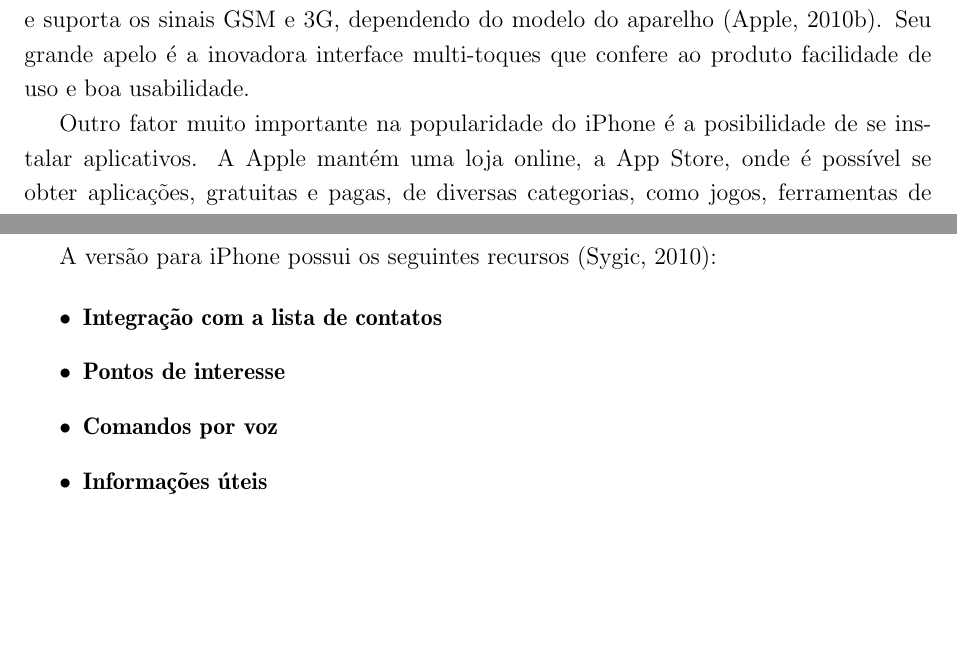
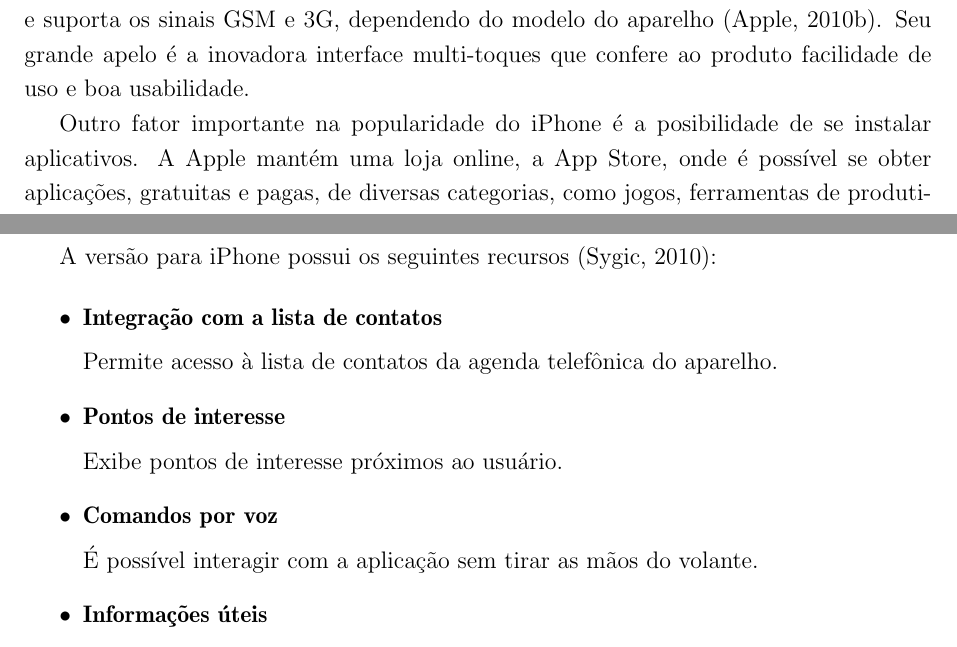
Before and after one commit to mmassaki/tcc-kzsh, a LaTeX document (report/report.ltx): two parts of pages 1 and 10 of 19, joined at a grey line, cut so that both start at the same text, the shorter picture padded with empty space. Compiled offline with pdfLaTeX.

Commit message:
Descrição do sygic.

```diff
--- a/report/report.ltx
+++ b/report/report.ltx
@@ -46,7 +46,7 @@ Prof. Dr. Claudio Luiz Marte				\\\\
 \section{Introdução - iPhone}
 Tendo sua primeira versão lançada em meados de 2007 pela Apple, o iPhone é um \emph{smartphone} repleto de recursos como câmera de vídeo, microfone e alto-falantes, GPS, conectividade Wi-Fi e Bluetooth, acelerômetros, sensores de proximidade e luz ambiente e suporta os sinais GSM e 3G, dependendo do modelo do aparelho \citep{Apple:iPhoneSpecs:2010}. Seu grande apelo é a inovadora interface multi-toques que confere ao produto facilidade de uso e boa usabilidade.
 
-Outro fator muito importante na popularidade do iPhone é a posibilidade de se instalar aplicativos. A Apple mantém uma loja online, a App Store, onde é possível se obter aplicações, gratuitas e pagas, de diversas categorias, como jogos, ferramentas de produtividade, finanças, notícias, de redes sociais, navegação, entre muitas outras.
+Outro fator importante na popularidade do iPhone é a posibilidade de se instalar aplicativos. A Apple mantém uma loja online, a App Store, onde é possível se obter aplicações, gratuitas e pagas, de diversas categorias, como jogos, ferramentas de produtividade, finanças, notícias, de redes sociais, navegação, entre muitas outras.
 
 Essa grande diversidade de aplicações, que já ultrapassou a marca de 140.000, é desenvolvida e mantida por empresas e desenvolvedores de todo o mundo. O SDK (Software Development Kit - Kit de Desenvolvimento de Software) e as ferramentas de construção de interface e teste são gratuitas e podem ser encontradas no site de desenvolvimento da Apple \citep{Apple:DeveloperConnection:2010}. Existe muito material educacional para a plataforma e qualquer pessoa ou empresa pode obter a licença de desenvolvimento, mediante o pagamento de uma taxa.
 
@@ -245,9 +245,15 @@ A versão para iPhone possui os seguintes recursos \citep{Sygic:iPhone:2010}:
 \begin{itemize}
 	\item{\bf Integração com a lista de contatos}
 
+	Permite acesso à lista de contatos da agenda telefônica do aparelho.
+
 	\item{\bf Pontos de interesse}
 
+	Exibe pontos de interesse próximos ao usuário.
+
 	\item{\bf Comandos por voz}
+
+	É possível interagir com a aplicação sem tirar as mãos do volante.
 
 	\item{\bf Informações úteis}
 
```
